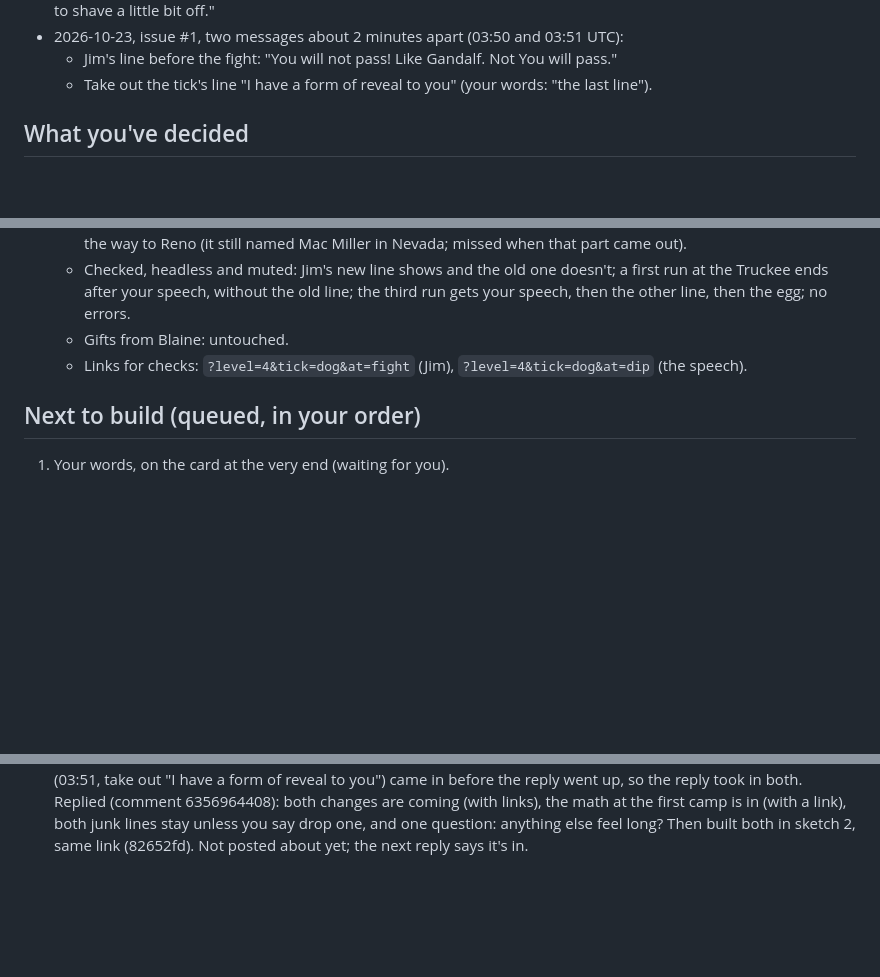
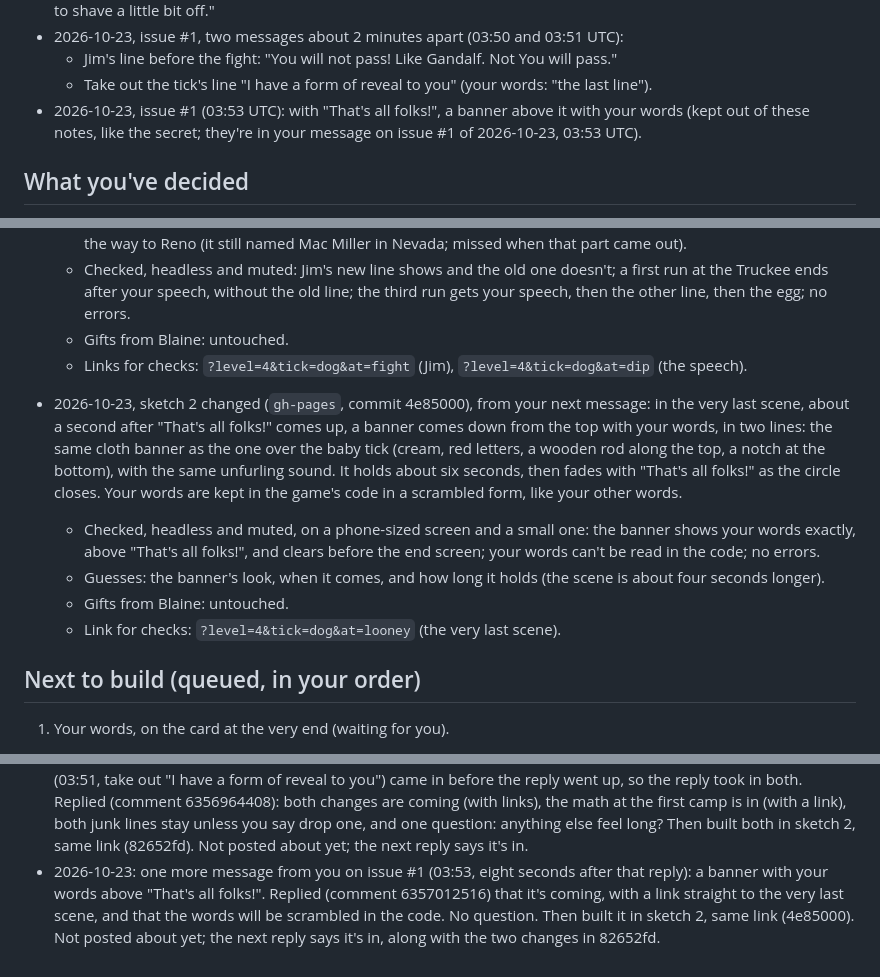
Before and after one commit to Bdizzlefresh/Tickman, a Markdown page: workshop/notes.md, 3 parts joined by grey strips. GitHub-like rendering; blank space fills up the shorter version.

Commit message:
workshop: notes after one more message on issue #1, and the sketch change
Written by the workshop's AI assistant.

```diff
--- a/workshop/notes.md
+++ b/workshop/notes.md
@@ -297,6 +297,8 @@ Every session reads this first and updates it last.
 - 2026-10-23, issue #1, two messages about 2 minutes apart (03:50 and 03:51 UTC):
   - Jim's line before the fight: "You will not pass! Like Gandalf. Not You will pass."
   - Take out the tick's line "I have a form of reveal to you" (your words: "the last line").
+- 2026-10-23, issue #1 (03:53 UTC): with "That's all folks!", a banner above it with your words (kept out of these notes,
+  like the secret; they're in your message on issue #1 of 2026-10-23, 03:53 UTC).
 
 ## What you've decided
 
@@ -1274,6 +1276,17 @@ Every session reads this first and updates it last.
   - Gifts from Blaine: untouched.
   - Links for checks: `?level=4&tick=dog&at=fight` (Jim), `?level=4&tick=dog&at=dip` (the speech).
 
+- 2026-10-23, sketch 2 changed (`gh-pages`, commit 4e85000), from your next message: in the very last scene, about a second
+  after "That's all folks!" comes up, a banner comes down from the top with your words, in two lines: the same cloth
+  banner as the one over the baby tick (cream, red letters, a wooden rod along the top, a notch at the bottom), with the
+  same unfurling sound. It holds about six seconds, then fades with "That's all folks!" as the circle closes. Your words
+  are kept in the game's code in a scrambled form, like your other words.
+  - Checked, headless and muted, on a phone-sized screen and a small one: the banner shows your words exactly, above
+    "That's all folks!", and clears before the end screen; your words can't be read in the code; no errors.
+  - Guesses: the banner's look, when it comes, and how long it holds (the scene is about four seconds longer).
+  - Gifts from Blaine: untouched.
+  - Link for checks: `?level=4&tick=dog&at=looney` (the very last scene).
+
 ## Next to build (queued, in your order)
 
 1. Your words, on the card at the very end (waiting for you).
@@ -1578,3 +1591,7 @@ Every session reads this first and updates it last.
   6356964408): both changes are coming (with links), the math at the first camp is in (with a link), both junk lines stay
   unless you say drop one, and one question: anything else feel long? Then built both in sketch 2, same link (82652fd).
   Not posted about yet; the next reply says it's in.
+- 2026-10-23: one more message from you on issue #1 (03:53, eight seconds after that reply): a banner with your words above
+  "That's all folks!". Replied (comment 6357012516) that it's coming, with a link straight to the very last scene, and that
+  the words will be scrambled in the code. No question. Then built it in sketch 2, same link (4e85000). Not posted about
+  yet; the next reply says it's in, along with the two changes in 82652fd.
```
Also changed, not shown: other parts of workshop/notes.md (+1 -1 lines).
